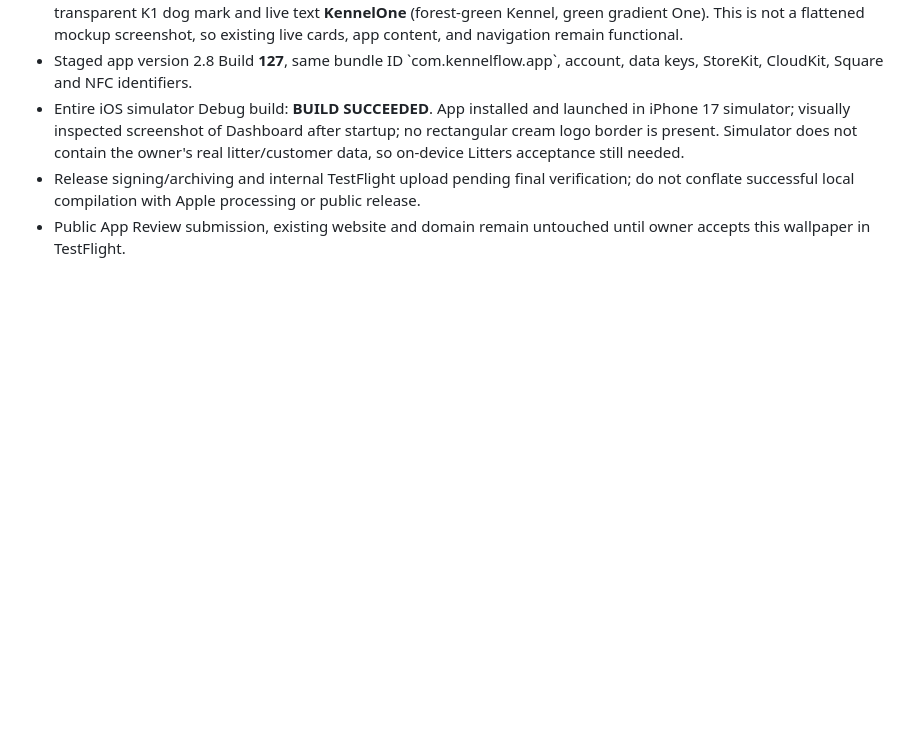
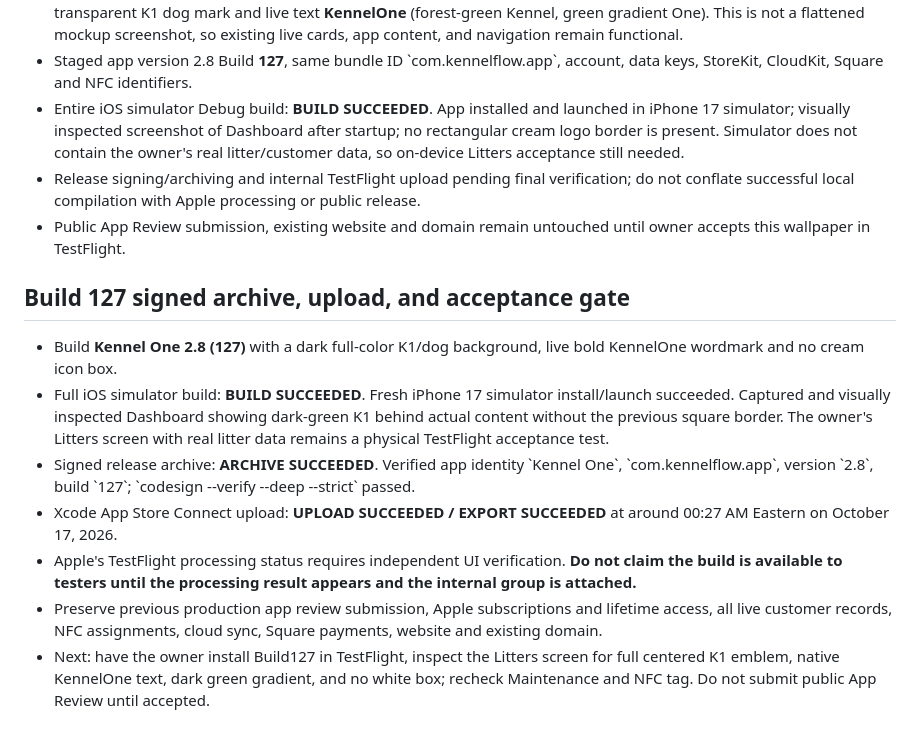
Before and after one commit to KennelFlow/kennelflow-support, a Markdown page: docs/KennelOne-Rebrand-Checklist-2026-10.md, the part around the change. Drawn GitHub-style; blank space fills up the shorter version.

Commit message:
Record Build127 full archive and TestFlight upload evidence

```diff
--- a/docs/KennelOne-Rebrand-Checklist-2026-10.md
+++ b/docs/KennelOne-Rebrand-Checklist-2026-10.md
@@ -170,3 +170,14 @@ User rejected the previous Build 126 wallpaper because the enlarged boxed app ic
 - Entire iOS simulator Debug build: **BUILD SUCCEEDED**. App installed and launched in iPhone 17 simulator; visually inspected screenshot of Dashboard after startup; no rectangular cream logo border is present. Simulator does not contain the owner's real litter/customer data, so on-device Litters acceptance still needed.
 - Release signing/archiving and internal TestFlight upload pending final verification; do not conflate successful local compilation with Apple processing or public release.
 - Public App Review submission, existing website and domain remain untouched until owner accepts this wallpaper in TestFlight.
+
+
+## Build 127 signed archive, upload, and acceptance gate
+
+- Build **Kennel One 2.8 (127)** with a dark full-color K1/dog background, live bold KennelOne wordmark and no cream icon box.
+- Full iOS simulator build: **BUILD SUCCEEDED**. Fresh iPhone 17 simulator install/launch succeeded. Captured and visually inspected Dashboard showing dark-green K1 behind actual content without the previous square border. The owner's Litters screen with real litter data remains a physical TestFlight acceptance test.
+- Signed release archive: **ARCHIVE SUCCEEDED**. Verified app identity \`Kennel One\`, \`com.kennelflow.app\`, version \`2.8\`, build \`127\`; \`codesign --verify --deep --strict\` passed.
+- Xcode App Store Connect upload: **UPLOAD SUCCEEDED / EXPORT SUCCEEDED** at around 00:27 AM Eastern on October 17, 2026.
+- Apple's TestFlight processing status requires independent UI verification. **Do not claim the build is available to testers until the processing result appears and the internal group is attached.**
+- Preserve previous production app review submission, Apple subscriptions and lifetime access, all live customer records, NFC assignments, cloud sync, Square payments, website and existing domain.
+- Next: have the owner install Build127 in TestFlight, inspect the Litters screen for full centered K1 emblem, native KennelOne text, dark green gradient, and no white box; recheck Maintenance and NFC tag. Do not submit public App Review until accepted.
```
